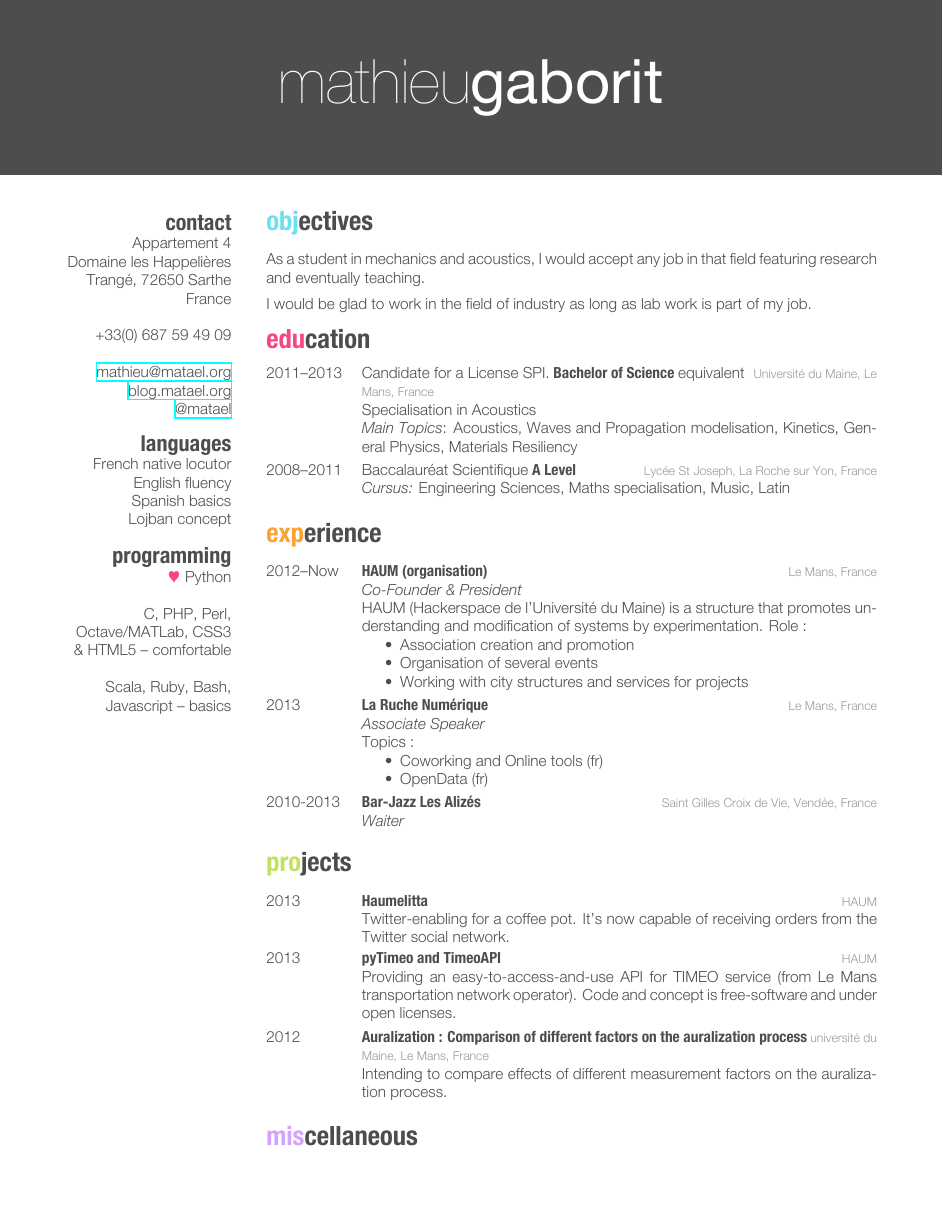
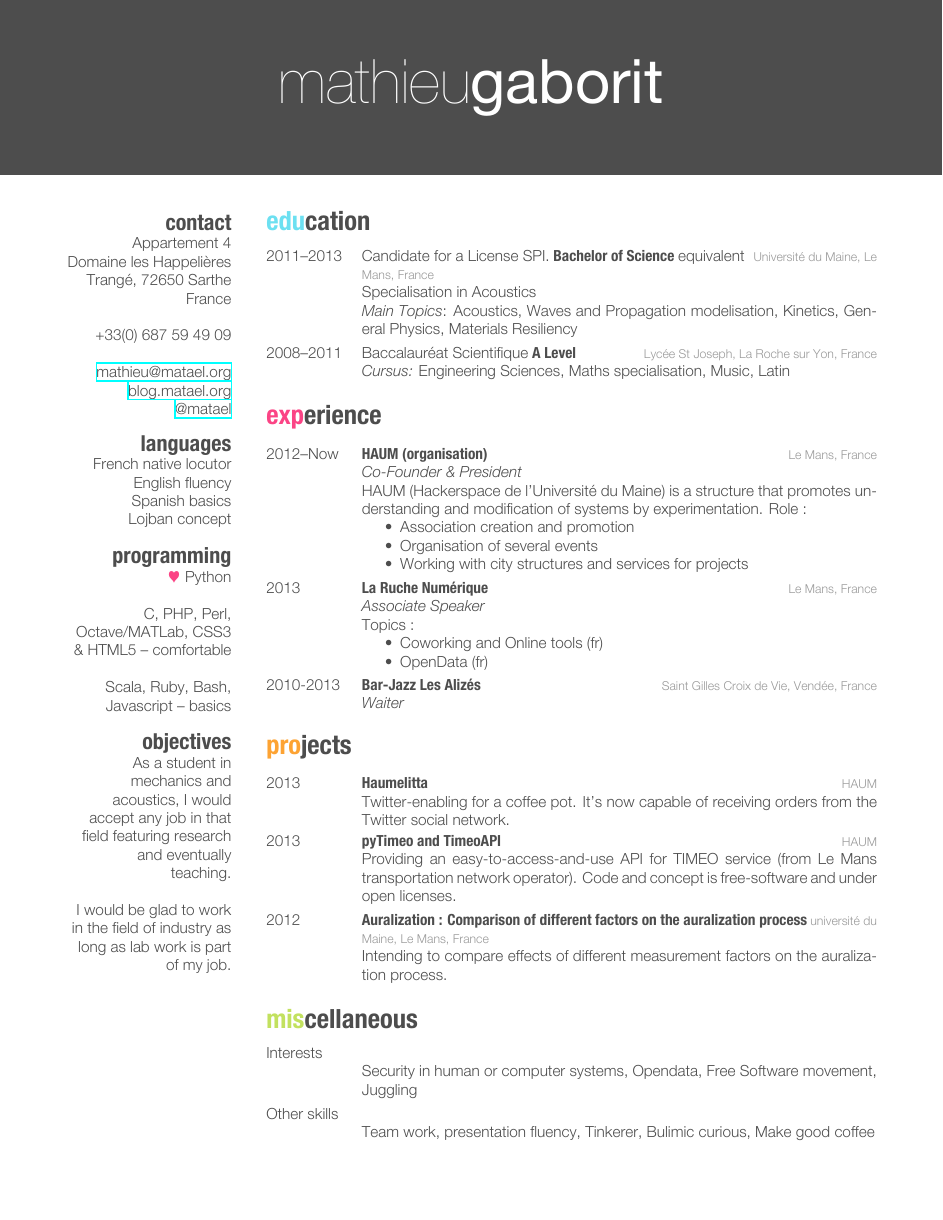
Before and after one commit to matael/cv, a LaTeX CV (cv.tex): page 1 of 2. The pictures show the PDF file cv.pdf that the author committed with the source.

Commit message:
Et si on essayait de tout faire tenir sur une page

```diff
--- a/cv.tex
+++ b/cv.tex
@@ -54,18 +54,13 @@ Lojban concept
 C, PHP, Perl, Octave/MATLab, CSS3 \& HTML5 -- comfortable
 ~
 Scala, Ruby, Bash, Javascript -- basics
+\section{objectives}
+As a student in mechanics and acoustics, I would accept any job in that field featuring research and eventually
+teaching.
+~
+I would be glad to work in the field of industry as long as lab work is part of my job.
 \end{aside}
 
-%----------------------------------------------------------------------------------------
-%   OBJECTIVES SECTION
-%----------------------------------------------------------------------------------------
-
-\section{objectives}
-
-As a student in mechanics and acoustics, I would accept any job in that field featuring research and eventually
-teaching.
-
-I would be glad to work in the field of industry as long as lab work is part of my job.
 
 %----------------------------------------------------------------------------------------
 %	EDUCATION SECTION
```
Also changed, not shown: cv.pdf.
